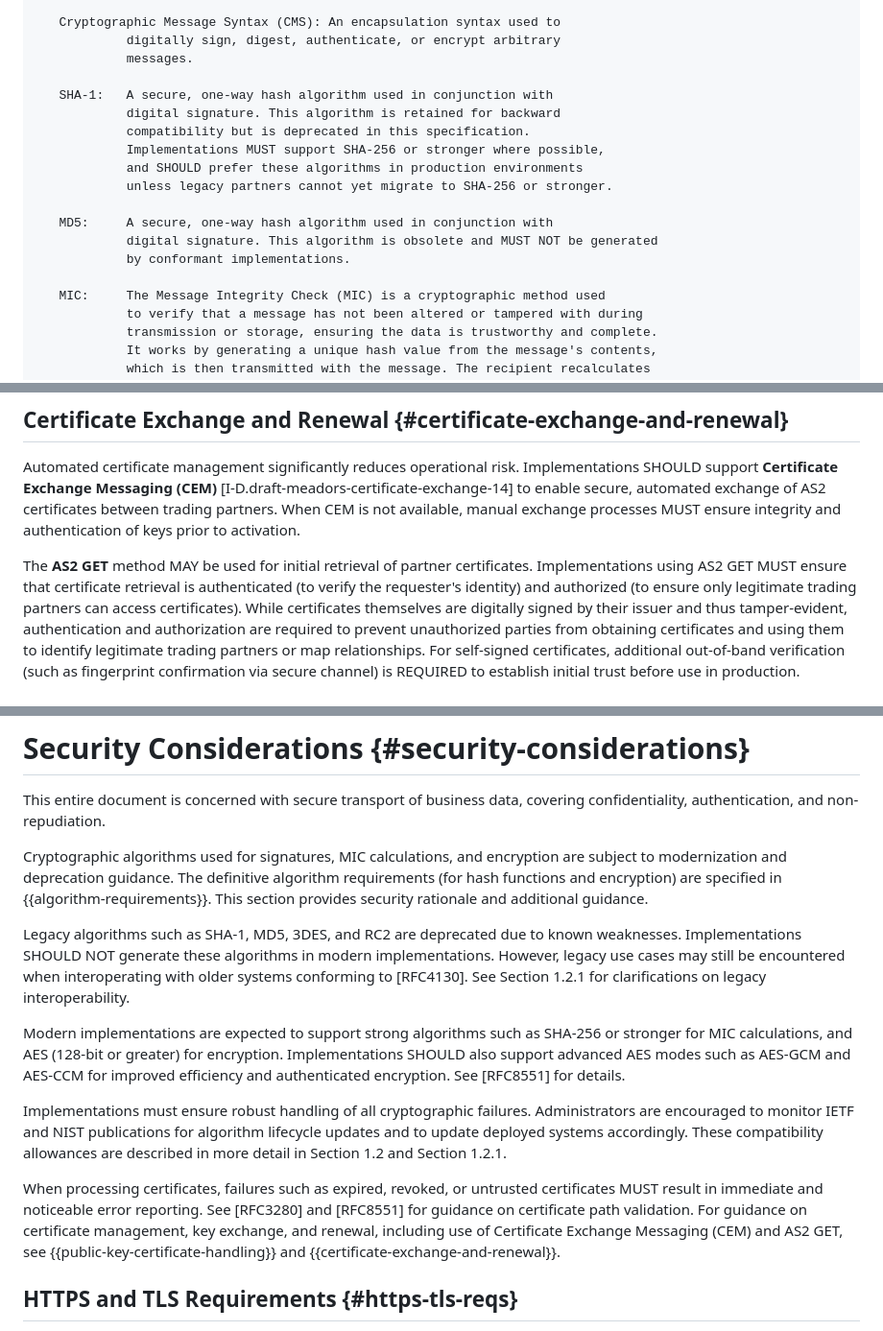
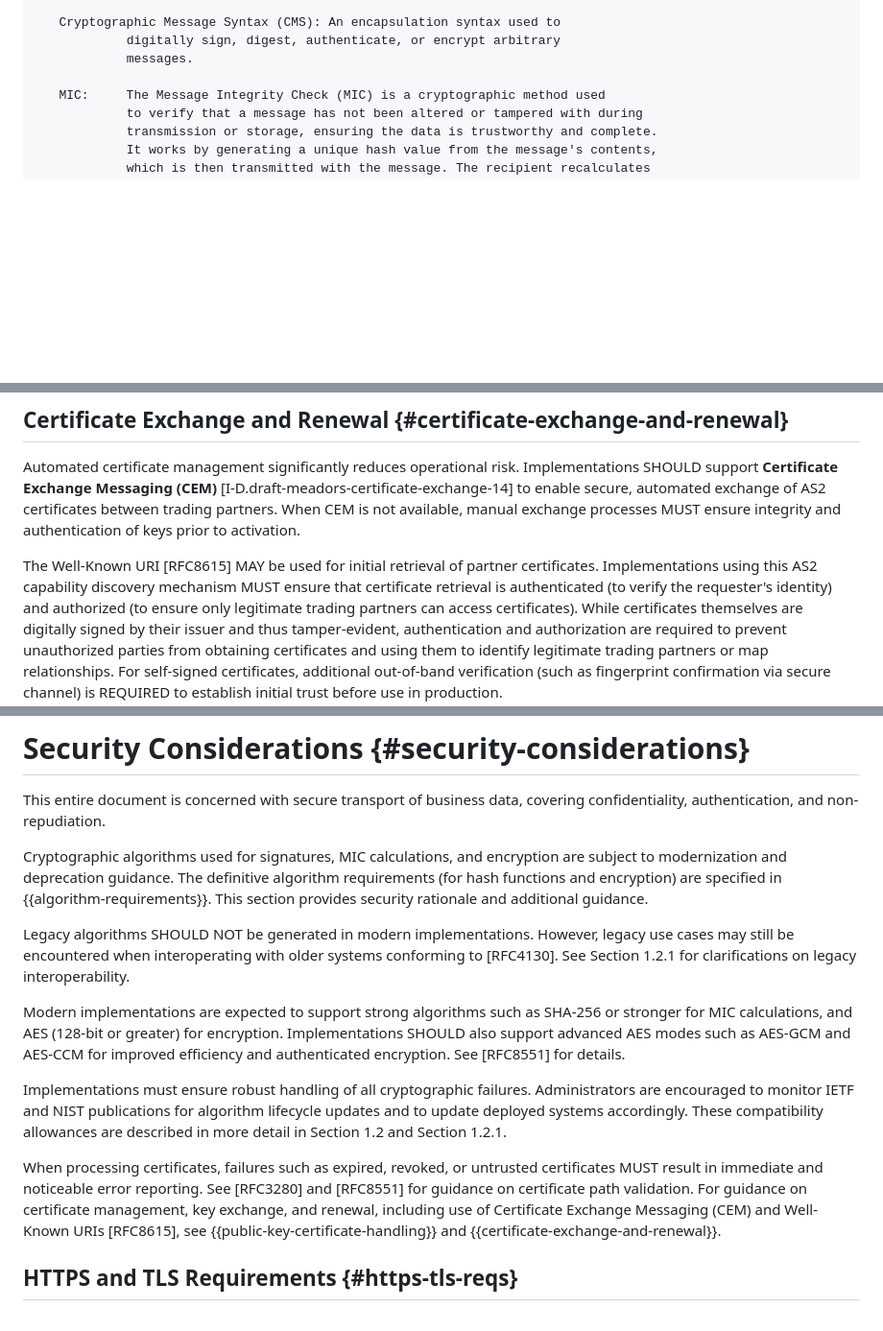
Before and after one commit to DrummondGroup/draft-ietf-ediint-rfc4130bis, a Markdown page: draft-ietf-ediint-rfc4130bis.md, 3 parts joined by grey strips. Shown at 96% size. Drawn GitHub-style; blank space fills up the shorter version.

```diff
--- a/draft-ietf-ediint-rfc4130bis.md
+++ b/draft-ietf-ediint-rfc4130bis.md
@@ -324,17 +319,6 @@ across implementations.
             digitally sign, digest, authenticate, or encrypt arbitrary
             messages.
 
-   SHA-1:   A secure, one-way hash algorithm used in conjunction with
-            digital signature. This algorithm is retained for backward
-            compatibility but is deprecated in this specification.
-            Implementations MUST support SHA-256 or stronger where possible,
-            and SHOULD prefer these algorithms in production environments
-            unless legacy partners cannot yet migrate to SHA-256 or stronger.
-
-   MD5:     A secure, one-way hash algorithm used in conjunction with
-            digital signature. This algorithm is obsolete and MUST NOT be generated
-            by conformant implementations.
-
    MIC:     The Message Integrity Check (MIC) is a cryptographic method used
             to verify that a message has not been altered or tampered with during
             transmission or storage, ensuring the data is trustworthy and complete.
@@ -2350,10 +2314,10 @@ digest-alg-id = "sha-256" | "sha-384" | "sha-512" | "sha-1" | "sha1"
    available, manual exchange processes MUST ensure integrity and authentication
    of keys prior to activation.
 
-   The **AS2 GET** method MAY be used for initial retrieval of partner
-   certificates. Implementations using AS2 GET MUST ensure that certificate
-   retrieval is authenticated (to verify the requester's identity) and
-   authorized (to ensure only legitimate trading partners can access
+   The Well-Known URI [RFC8615] MAY be used for initial retrieval of partner
+   certificates. Implementations using this AS2 capability discovery mechanism
+   MUST ensure that certificate retrieval is authenticated (to verify the requester's
+   identity) and authorized (to ensure only legitimate trading partners can access
    certificates). While certificates themselves are digitally signed by their
    issuer and thus tamper-evident, authentication and authorization are
    required to prevent unauthorized parties from obtaining certificates and
@@ -2388,11 +2352,10 @@ digest-alg-id = "sha-256" | "sha-384" | "sha-512" | "sha-1" | "sha1"
    encryption) are specified in {{algorithm-requirements}}.
    This section provides security rationale and additional guidance.
 
-   Legacy algorithms such as SHA-1, MD5, 3DES, and RC2 are deprecated
-   due to known weaknesses. Implementations SHOULD NOT generate these
-   algorithms in modern implementations. However, legacy use cases may still be
-   encountered when interoperating with older systems conforming to
-   [RFC4130]. See Section 1.2.1 for clarifications on legacy interoperability.
+   Legacy algorithms SHOULD NOT be generated in modern implementations.
+   However, legacy use cases may still be encountered when interoperating
+   with older systems conforming to [RFC4130]. See Section 1.2.1 for
+   clarifications on legacy interoperability.
 
    Modern implementations are expected to support strong algorithms such
    as SHA-256 or stronger for MIC calculations, and AES (128-bit or
@@ -2411,7 +2374,8 @@ digest-alg-id = "sha-256" | "sha-384" | "sha-512" | "sha-1" | "sha1"
    reporting. See [RFC3280] and [RFC8551] for guidance on certificate
    path validation. For guidance on certificate management, key exchange,
    and renewal, including use of Certificate Exchange Messaging (CEM) and
-   AS2 GET, see {{public-key-certificate-handling}} and {{certificate-exchange-and-renewal}}.
+   Well-Known URIs [RFC8615], see {{public-key-certificate-handling}} and
+   {{certificate-exchange-and-renewal}}.
 
 ## HTTPS and TLS Requirements {#https-tls-reqs}
 
```
Also changed, not shown: other parts of draft-ietf-ediint-rfc4130bis.md (+52 -83 lines).
